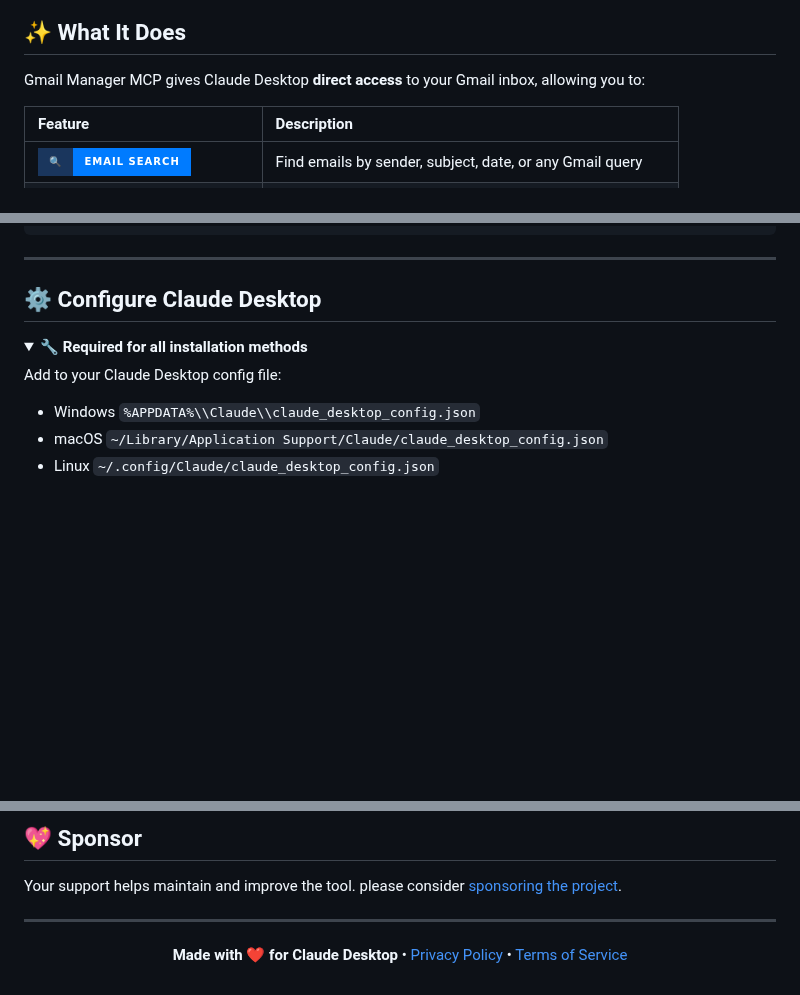
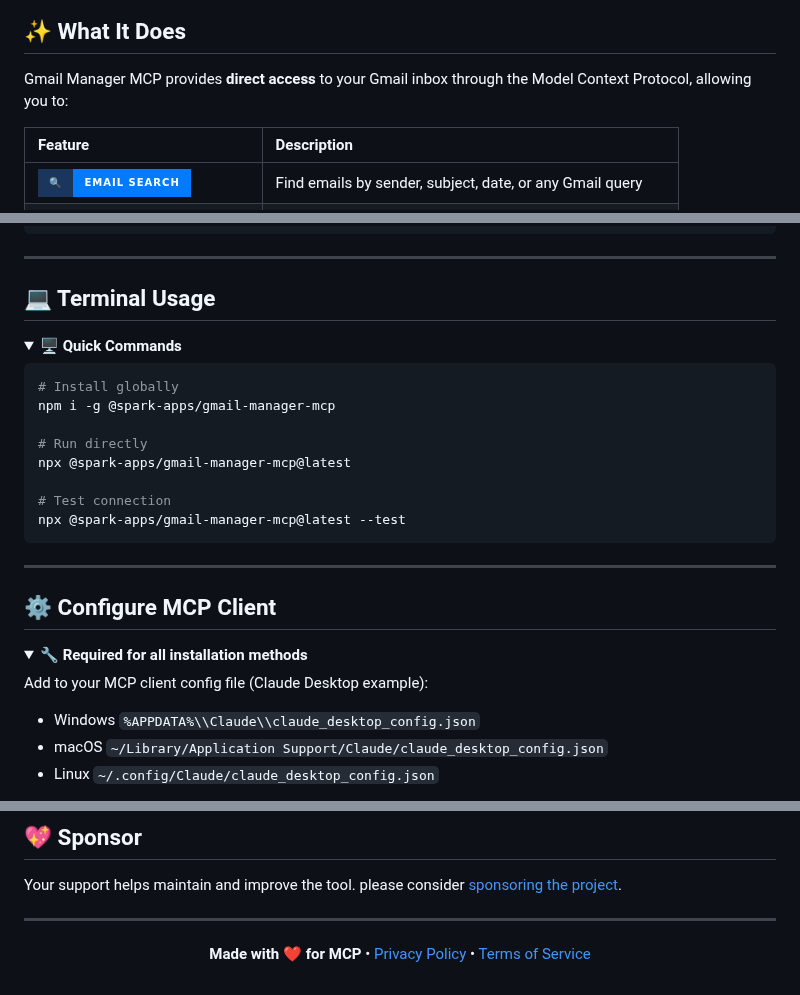
Before and after one commit to muammar-yacoob/GMail-Manager-MCP, a Markdown page: README.md, 3 parts joined by grey strips. GitHub-like rendering; folded sections open; badges without logos; blank space fills up the shorter version.

````diff
--- a/README.md
+++ b/README.md
@@ -34,7 +34,7 @@
 
 ## ✨ What It Does
 
-Gmail Manager MCP gives Claude Desktop **direct access** to your Gmail inbox, allowing you to:
+Gmail Manager MCP provides **direct access** to your Gmail inbox through the Model Context Protocol, allowing you to:
 
 | <div align="left">Feature</div> | <div align="left">Description</div> |
 |:---------|:-------------|
@@ -97,12 +97,32 @@ npm i -g @spark-apps/gmail-manager-mcp
 
 ---
 
-## ⚙️ Configure Claude Desktop
+## 💻 Terminal Usage
+
+<details>
+<summary><strong>🖥️ Quick Commands</strong></summary>
+
+```bash
+# Install globally
+npm i -g @spark-apps/gmail-manager-mcp
+
+# Run directly
+npx @spark-apps/gmail-manager-mcp@latest
+
+# Test connection
+npx @spark-apps/gmail-manager-mcp@latest --test
+```
+
+</details>
+
+---
+
+## ⚙️ Configure MCP Client
 
 <details>
 <summary><strong>🔧 Required for all installation methods</strong></summary>
 
-Add to your Claude Desktop config file:
+Add to your MCP client config file (Claude Desktop example):
 - <span style="background: #1e90ff; color: white; padding: 2px 6px; border-radius: 3px; font-size: 11px; font-weight: bold;">Windows</span> `%APPDATA%\\Claude\\claude_desktop_config.json`
 - <span style="background: #c0c0c0; color: black; padding: 2px 6px; border-radius: 3px; font-size: 11px; font-weight: bold;">macOS</span> `~/Library/Application Support/Claude/claude_desktop_config.json`
 - <span style="background: #ffd700; color: black; padding: 2px 6px; border-radius: 3px; font-size: 11px; font-weight: bold;">Linux</span> `~/.config/Claude/claude_desktop_config.json`
@@ -207,7 +227,7 @@ Your support helps maintain and improve the tool. please consider [sponsoring th
 <div align="center">
 
 
-**Made with ❤️ for Claude Desktop** • [Privacy Policy](PRIVACY.md) • [Terms of Service](TERMS.md)
+**Made with ❤️ for MCP** • [Privacy Policy](PRIVACY.md) • [Terms of Service](TERMS.md)
 
 
 </div>
````
